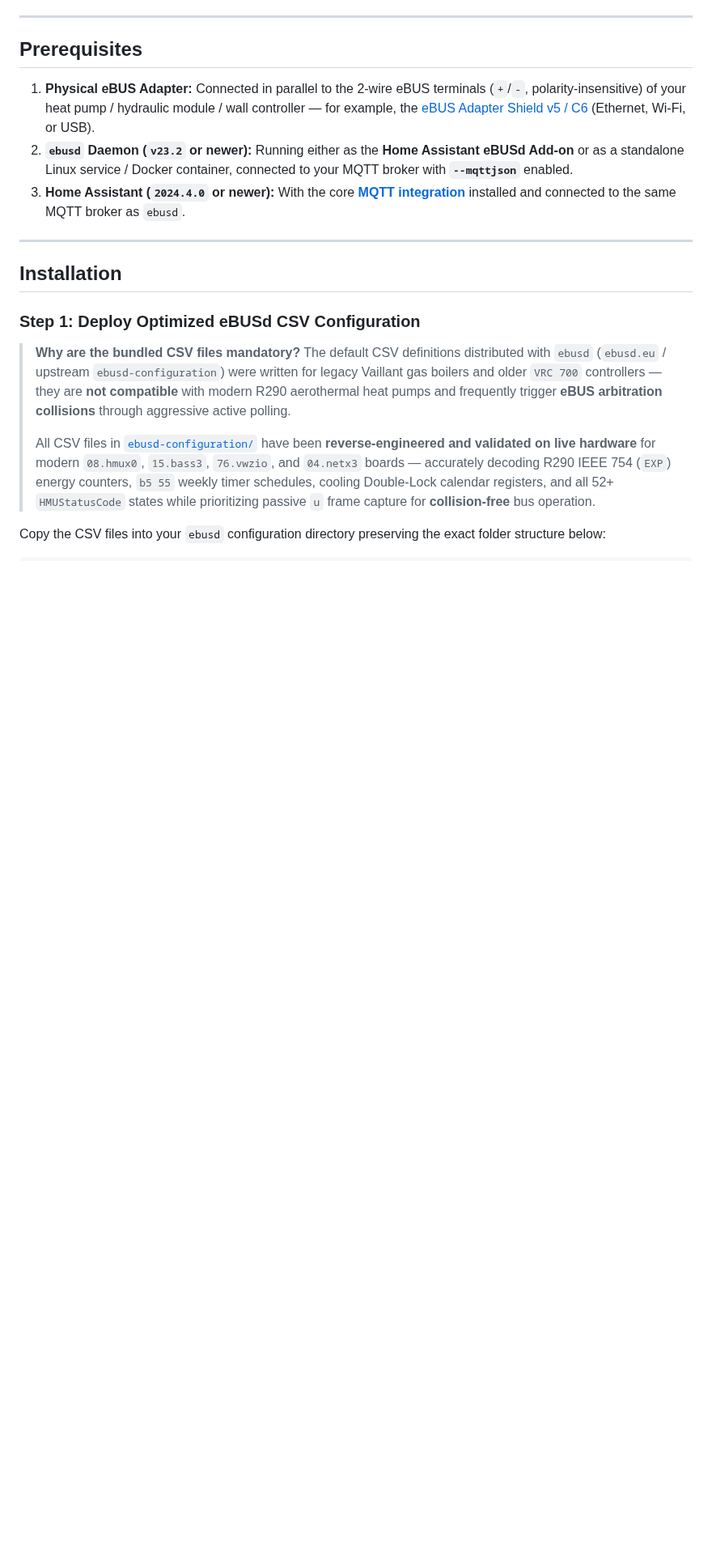
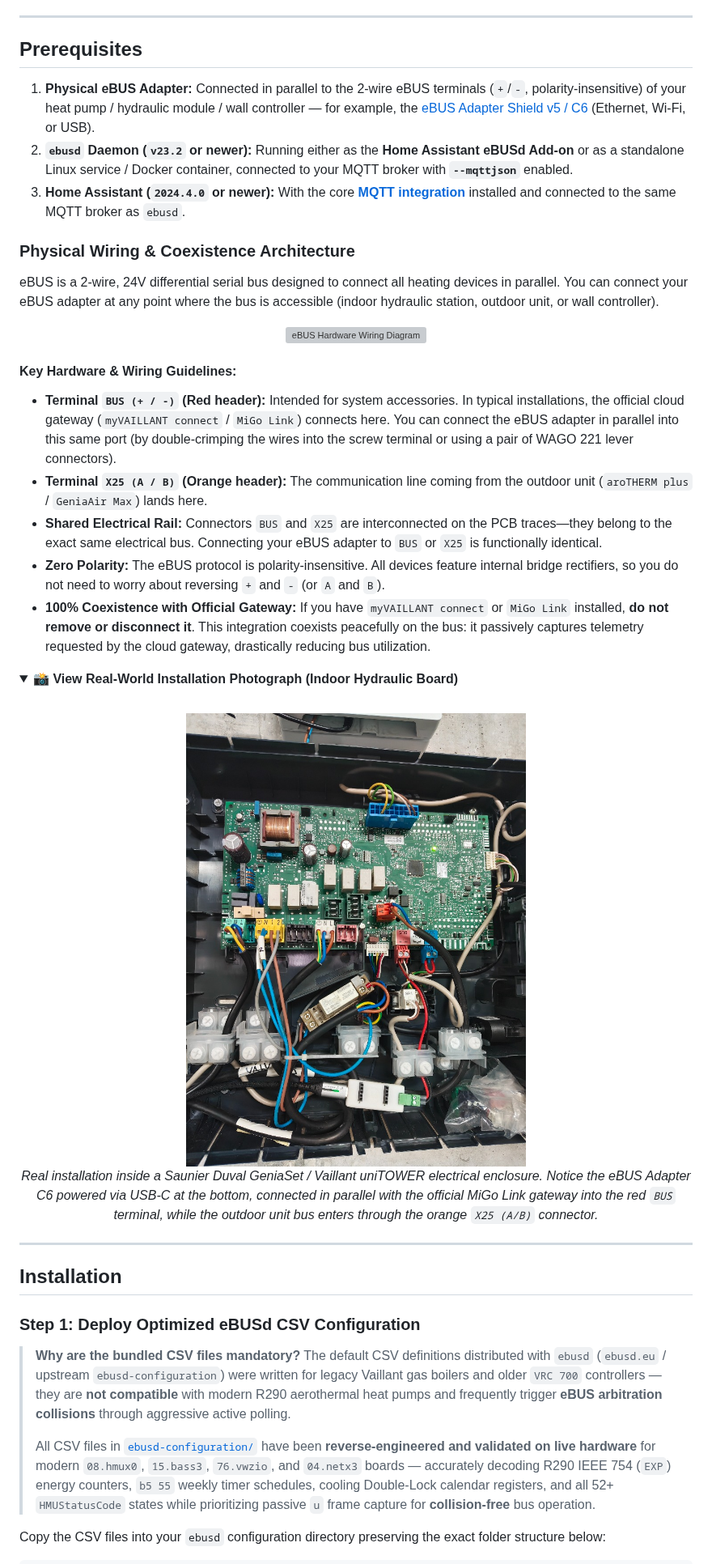
Before and after one commit to R91g/arotherm-genia-ebusd, a Markdown page: README.md, the part around the change. Shown at 81% size. GitHub-like rendering; pictures changed too: docs/images/real_installation_pcb.jpg (added); folded sections open; blank space fills up the shorter version; grey boxes are pictures that could not be loaded.

```diff
--- a/README.md
+++ b/README.md
@@ -155,6 +155,33 @@ Combined Electrical Energy   = Heating_kWh (BASS3) + DHW_kWh (BASS3) + Cooling_k
 1. **Physical eBUS Adapter:** Connected in parallel to the 2-wire eBUS terminals (`+`/`-`, polarity-insensitive) of your heat pump / hydraulic module / wall controller — for example, the [eBUS Adapter Shield v5 / C6](https://adapter.ebusd.eu/) (Ethernet, Wi-Fi, or USB).
 2. **`ebusd` Daemon (`v23.2` or newer):** Running either as the **Home Assistant eBUSd Add-on** or as a standalone Linux service / Docker container, connected to your MQTT broker with **`--mqttjson`** enabled.
 3. **Home Assistant (`2024.4.0` or newer):** With the core **[MQTT integration](https://www.home-assistant.io/integrations/mqtt/)** installed and connected to the same MQTT broker as `ebusd`.
+
+### Physical Wiring & Coexistence Architecture
+
+eBUS is a 2-wire, 24V differential serial bus designed to connect all heating devices in parallel. You can connect your eBUS adapter at any point where the bus is accessible (indoor hydraulic station, outdoor unit, or wall controller).
+
+<p align="center">
+  <img src="https://raw.githubusercontent.com/R91g/arotherm-genia-ebusd/main/docs/images/ebus_wiring_diagram.svg" alt="eBUS Hardware Wiring Diagram" width="900">
+</p>
+
+#### Key Hardware & Wiring Guidelines:
+* **Terminal `BUS (+ / -)` (Red header):** Intended for system accessories. In typical installations, the official cloud gateway (`myVAILLANT connect` / `MiGo Link`) connects here. You can connect the eBUS adapter in parallel into this same port (by double-crimping the wires into the screw terminal or using a pair of WAGO 221 lever connectors).
+* **Terminal `X25 (A / B)` (Orange header):** The communication line coming from the outdoor unit (`aroTHERM plus` / `GeniaAir Max`) lands here.
+* **Shared Electrical Rail:** Connectors `BUS` and `X25` are interconnected on the PCB traces—they belong to the exact same electrical bus. Connecting your eBUS adapter to `BUS` or `X25` is functionally identical.
+* **Zero Polarity:** The eBUS protocol is polarity-insensitive. All devices feature internal bridge rectifiers, so you do not need to worry about reversing `+` and `-` (or `A` and `B`).
+* **100% Coexistence with Official Gateway:** If you have `myVAILLANT connect` or `MiGo Link` installed, **do not remove or disconnect it**. This integration coexists peacefully on the bus: it passively captures telemetry requested by the cloud gateway, drastically reducing bus utilization.
+
+<details>
+<summary>📸 <b>View Real-World Installation Photograph (Indoor Hydraulic Board)</b></summary>
+<br>
+
+<p align="center">
+  <img src="https://raw.githubusercontent.com/R91g/arotherm-genia-ebusd/main/docs/images/real_installation_pcb.jpg" alt="Real installation photo inside the indoor unit" width="650">
+  <br>
+  <em>Real installation inside a Saunier Duval GeniaSet / Vaillant uniTOWER electrical enclosure. Notice the eBUS Adapter C6 powered via USB-C at the bottom, connected in parallel with the official MiGo Link gateway into the red <code>BUS</code> terminal, while the outdoor unit bus enters through the orange <code>X25 (A/B)</code> connector.</em>
+</p>
+
+</details>
 
 ---
 
```
Also changed, not shown: README_es.md (+27 -0 lines), 1 other file.
